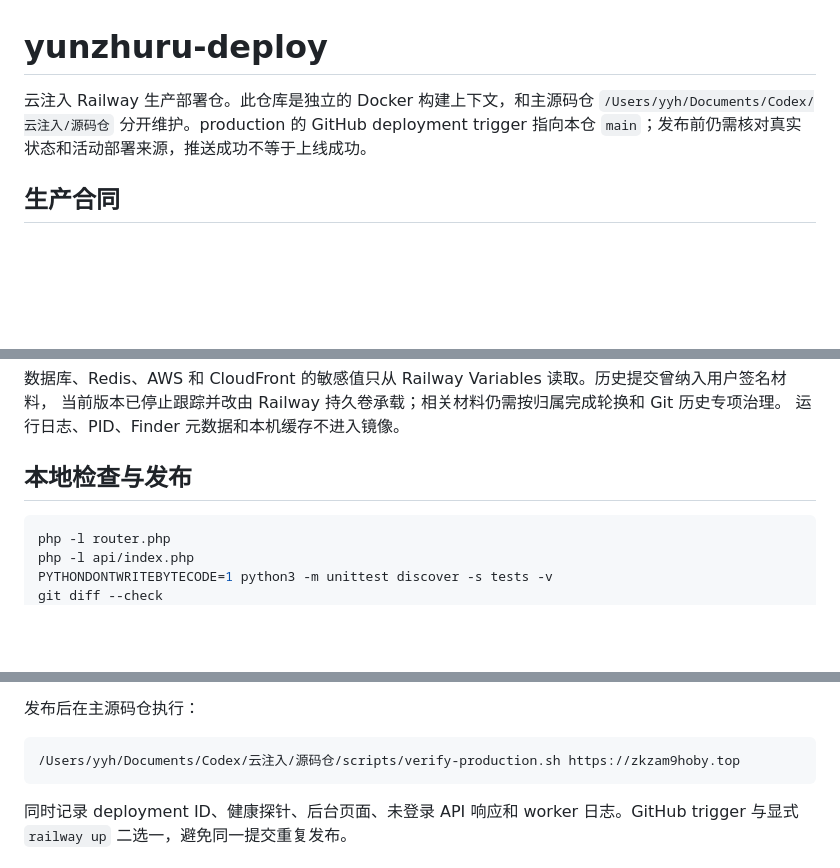
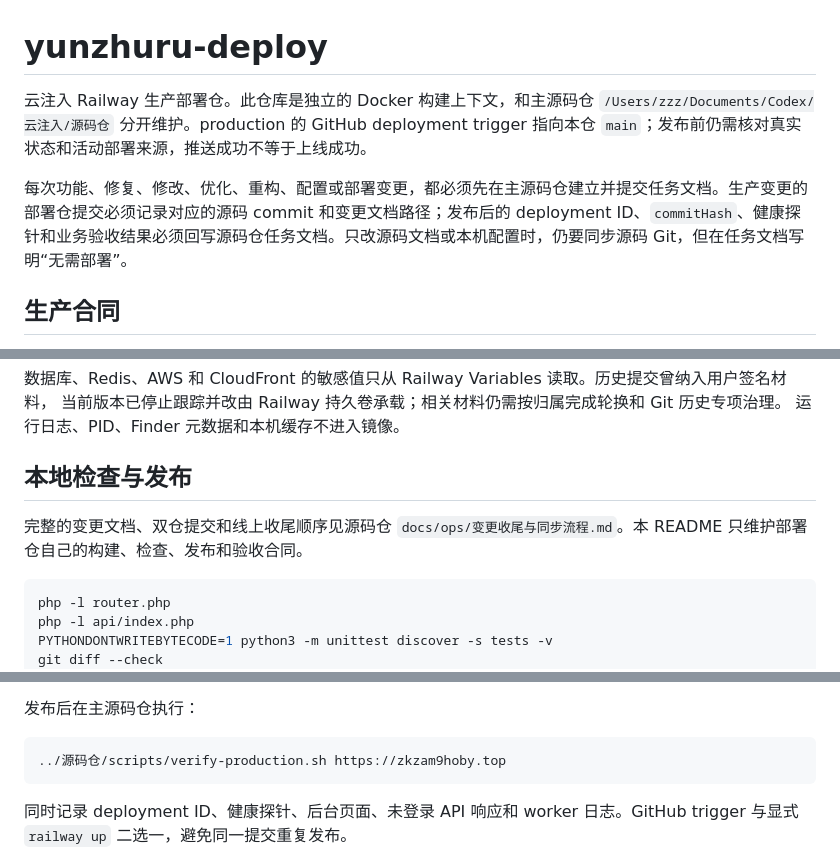
Before and after one commit to sdfsfdfgdsgds/yunzhuru-deploy, a Markdown page: README.md, 3 parts joined by grey strips. Rendered like a GitHub page; blank space fills up the shorter version.

Commit message:
部署：同步变更收尾规则
源码仓 commit：6d20dd6\n变更文档：docs/archive/TEMP-项目规则与变更收尾流程优化.md

````diff
--- a/README.md
+++ b/README.md
@@ -1,8 +1,10 @@
 # yunzhuru-deploy
 
 云注入 Railway 生产部署仓。此仓库是独立的 Docker 构建上下文，和主源码仓
-`/Users/yyh/Documents/Codex/云注入/源码仓` 分开维护。production 的 GitHub deployment
+`/Users/zzz/Documents/Codex/云注入/源码仓` 分开维护。production 的 GitHub deployment
 trigger 指向本仓 `main`；发布前仍需核对真实状态和活动部署来源，推送成功不等于上线成功。
+
+每次功能、修复、修改、优化、重构、配置或部署变更，都必须先在主源码仓建立并提交任务文档。生产变更的部署仓提交必须记录对应的源码 commit 和变更文档路径；发布后的 deployment ID、`commitHash`、健康探针和业务验收结果必须回写源码仓任务文档。只改源码文档或本机配置时，仍要同步源码 Git，但在任务文档写明“无需部署”。
 
 ## 生产合同
 
@@ -18,6 +20,8 @@ trigger 指向本仓 `main`；发布前仍需核对真实状态和活动部署
 运行日志、PID、Finder 元数据和本机缓存不进入镜像。
 
 ## 本地检查与发布
+
+完整的变更文档、双仓提交和线上收尾顺序见源码仓 `docs/ops/变更收尾与同步流程.md`。本 README 只维护部署仓自己的构建、检查、发布和验收合同。
 
 ```bash
 php -l router.php
@@ -38,7 +42,7 @@ git push origin main
 发布后在主源码仓执行：
 
 ```bash
-/Users/yyh/Documents/Codex/云注入/源码仓/scripts/verify-production.sh https://zkzam9hoby.top
+../源码仓/scripts/verify-production.sh https://zkzam9hoby.top
 ```
 
 同时记录 deployment ID、健康探针、后台页面、未登录 API 响应和 worker 日志。GitHub trigger 与显式
````
